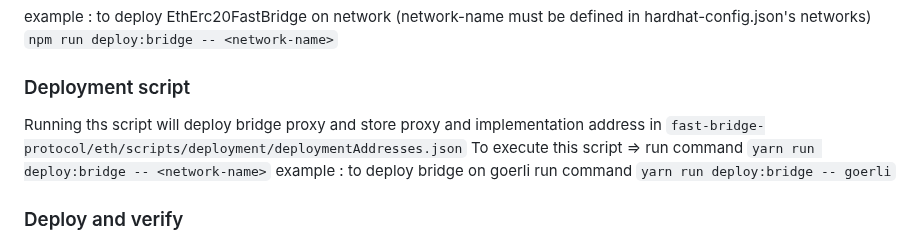
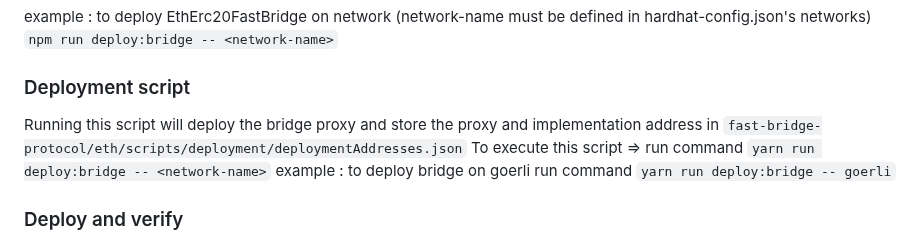
Before and after one commit to Near-One/fast-bridge-protocol, a Markdown page: README.md, the part around the change. Rendered like a GitHub page.

Commit message:
Update README.md
Co-authored-by: Karim <karim@aurora.dev>

```diff
--- a/README.md
+++ b/README.md
@@ -40,7 +40,7 @@ example : to deploy EthErc20FastBridge on <network-name> network (network-name m
 `npm run deploy:bridge -- <network-name>`
 
 ### Deployment script
-Running ths script will deploy bridge proxy and store proxy and implementation address in `fast-bridge-protocol/eth/scripts/deployment/deploymentAddresses.json`
+Running this script will deploy the bridge proxy and store the proxy and implementation address in `fast-bridge-protocol/eth/scripts/deployment/deploymentAddresses.json`
 To execute this script => run command `yarn run deploy:bridge -- <network-name>`
 example : to deploy bridge on goerli run command `yarn run deploy:bridge -- goerli`
 
```
